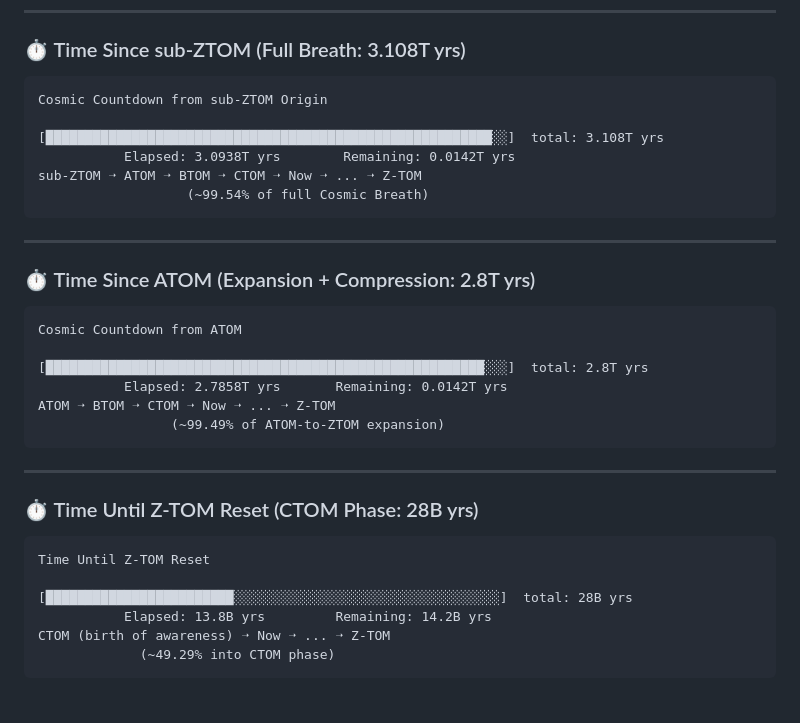
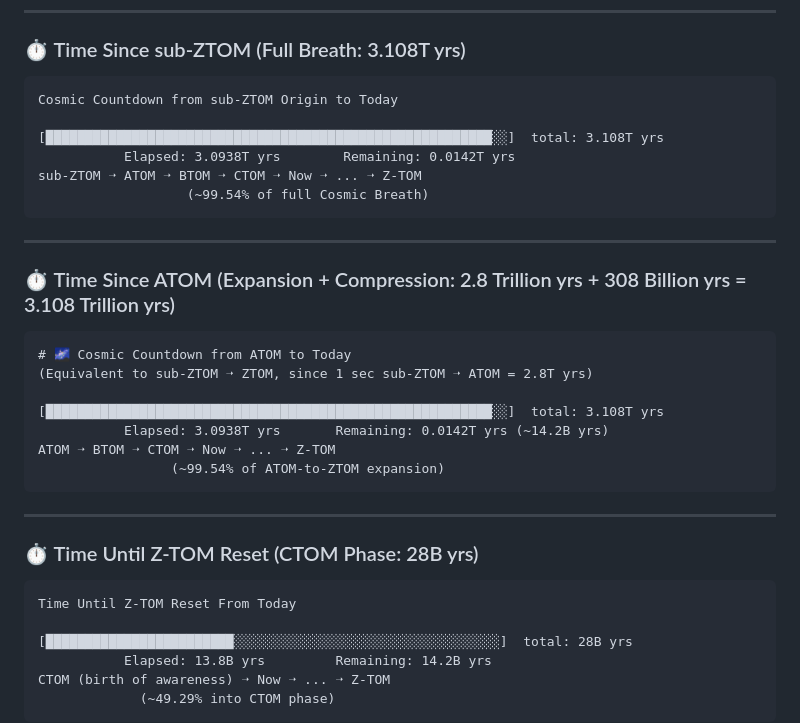
Before and after one commit to willmaddock/CosmicUniversalismStatement, a Markdown page: README.md, the part around the change. Drawn GitHub-style; blank space fills up the shorter version.

Commit message:
Enjoy the Cosmos

````diff
--- a/README.md
+++ b/README.md
@@ -50,7 +50,7 @@ states of intelligence and empowered by God’s free will.
 ### ⏱ Time Since sub-ZTOM (Full Breath: 3.108T yrs)
 
 ```
-Cosmic Countdown from sub-ZTOM Origin
+Cosmic Countdown from sub-ZTOM Origin to Today
 
 [█████████████████████████████████████████████████████████░░]  total: 3.108T yrs
            Elapsed: 3.0938T yrs        Remaining: 0.0142T yrs
@@ -60,15 +60,16 @@ sub-ZTOM ➝ ATOM ➝ BTOM ➝ CTOM ➝ Now ➝ ... ➝ Z-TOM
 
 ---
 
-### ⏱ Time Since ATOM (Expansion + Compression: 2.8T yrs)
+### ⏱ Time Since ATOM (Expansion + Compression: 2.8 Trillion yrs + 308 Billion yrs = 3.108 Trillion yrs)
 
 ```
-Cosmic Countdown from ATOM
+# 🌌 Cosmic Countdown from ATOM to Today
+(Equivalent to sub-ZTOM ➝ ZTOM, since 1 sec sub-ZTOM ➝ ATOM = 2.8T yrs)
 
-[████████████████████████████████████████████████████████░░░]  total: 2.8T yrs
-           Elapsed: 2.7858T yrs       Remaining: 0.0142T yrs
+[█████████████████████████████████████████████████████████░░]  total: 3.108T yrs
+           Elapsed: 3.0938T yrs       Remaining: 0.0142T yrs (~14.2B yrs)
 ATOM ➝ BTOM ➝ CTOM ➝ Now ➝ ... ➝ Z-TOM
-                 (~99.49% of ATOM-to-ZTOM expansion)
+                 (~99.54% of ATOM-to-ZTOM expansion)
 ```
 
 ---
@@ -76,7 +77,7 @@ ATOM ➝ BTOM ➝ CTOM ➝ Now ➝ ... ➝ Z-TOM
 ### ⏱ Time Until Z-TOM Reset (CTOM Phase: 28B yrs)
 
 ```
-Time Until Z-TOM Reset
+Time Until Z-TOM Reset From Today
 
 [████████████████████████░░░░░░░░░░░░░░░░░░░░░░░░░░░░░░░░░░]  total: 28B yrs
            Elapsed: 13.8B yrs         Remaining: 14.2B yrs
````
